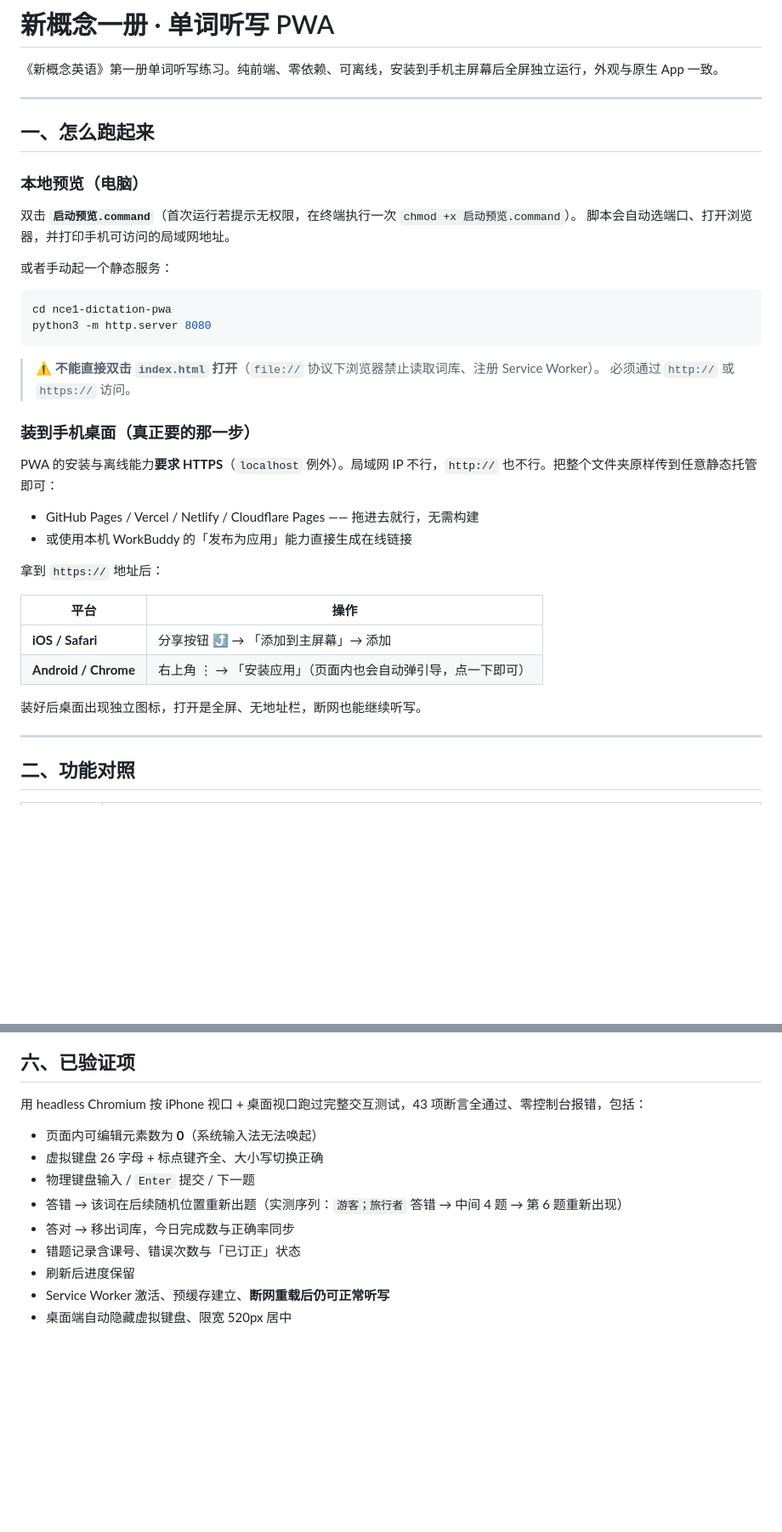
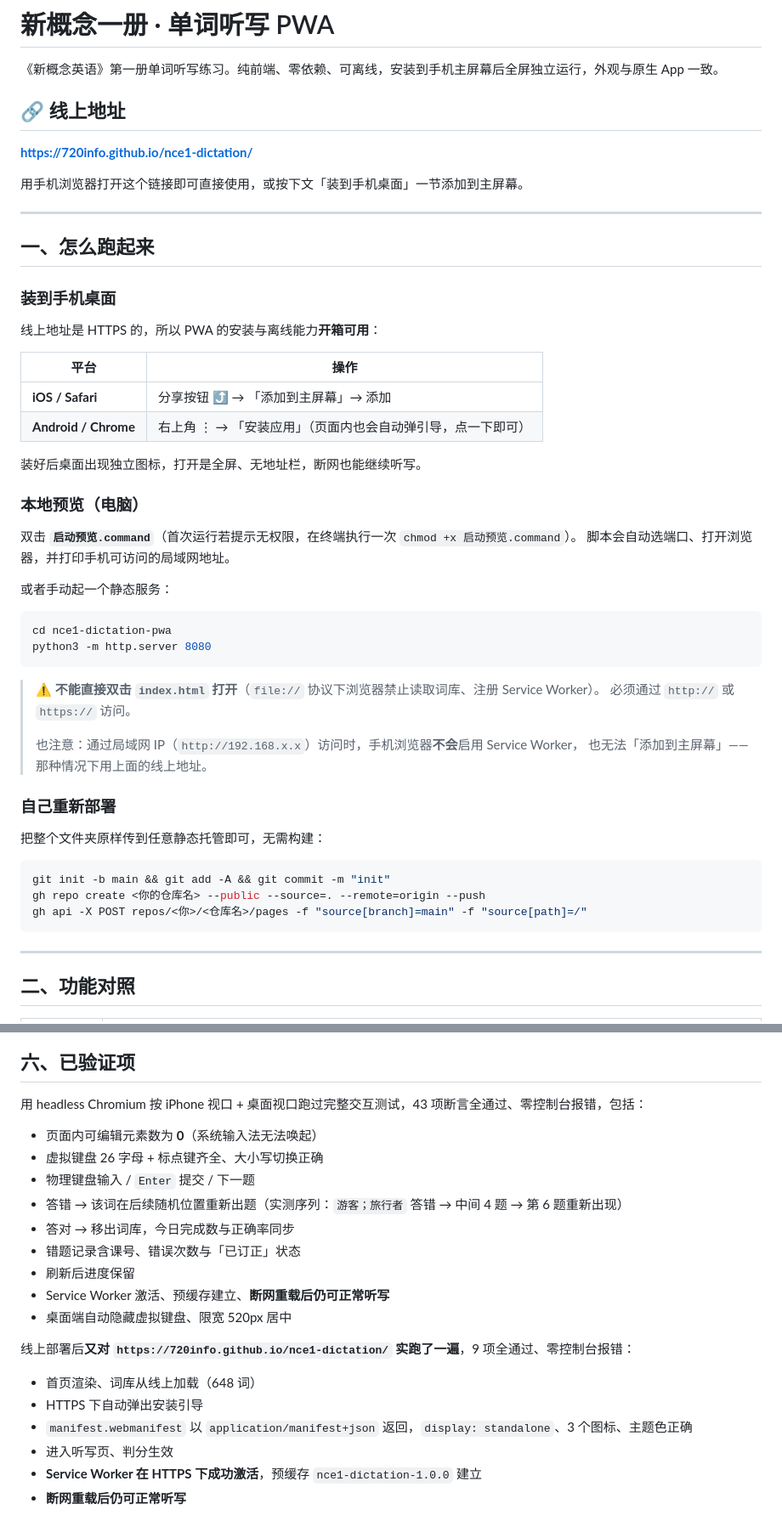
Before and after one commit to 720info/nce1-dictation, a Markdown page: README.md, 2 parts joined by grey strips. Shown at 85% size. Rendered like a GitHub page; blank space fills up the shorter version.

Commit message:
README: 补上线上地址与线上验收结果

````diff
--- a/README.md
+++ b/README.md
@@ -2,9 +2,26 @@
 
 《新概念英语》第一册单词听写练习。纯前端、零依赖、可离线，安装到手机主屏幕后全屏独立运行，外观与原生 App 一致。
 
+## 🔗 线上地址
+
+**https://720info.github.io/nce1-dictation/**
+
+用手机浏览器打开这个链接即可直接使用，或按下文「装到手机桌面」一节添加到主屏幕。
+
 ---
 
 ## 一、怎么跑起来
+
+### 装到手机桌面
+
+线上地址是 HTTPS 的，所以 PWA 的安装与离线能力**开箱可用**：
+
+| 平台 | 操作 |
+|---|---|
+| **iOS / Safari** | 分享按钮 ⤴ → 「添加到主屏幕」→ 添加 |
+| **Android / Chrome** | 右上角 ⋮ → 「安装应用」（页面内也会自动弹引导，点一下即可） |
+
+装好后桌面出现独立图标，打开是全屏、无地址栏，断网也能继续听写。
 
 ### 本地预览（电脑）
 
@@ -20,22 +37,19 @@ python3 -m http.server 8080
 
 > ⚠️ **不能直接双击 `index.html` 打开**（`file://` 协议下浏览器禁止读取词库、注册 Service Worker）。
 > 必须通过 `http://` 或 `https://` 访问。
+>
+> 也注意：通过局域网 IP（`http://192.168.x.x`）访问时，手机浏览器**不会**启用 Service Worker，
+> 也无法「添加到主屏幕」—— 那种情况下用上面的线上地址。
 
-### 装到手机桌面（真正要的那一步）
+### 自己重新部署
 
-PWA 的安装与离线能力**要求 HTTPS**（`localhost` 例外）。局域网 IP 不行，`http://` 也不行。把整个文件夹原样传到任意静态托管即可：
+把整个文件夹原样传到任意静态托管即可，无需构建：
 
-- GitHub Pages / Vercel / Netlify / Cloudflare Pages —— 拖进去就行，无需构建
-- 或使用本机 WorkBuddy 的「发布为应用」能力直接生成在线链接
-
-拿到 `https://` 地址后：
-
-| 平台 | 操作 |
-|---|---|
-| **iOS / Safari** | 分享按钮 ⤴ → 「添加到主屏幕」→ 添加 |
-| **Android / Chrome** | 右上角 ⋮ → 「安装应用」（页面内也会自动弹引导，点一下即可） |
-
-装好后桌面出现独立图标，打开是全屏、无地址栏，断网也能继续听写。
+```bash
+git init -b main && git add -A && git commit -m "init"
+gh repo create <你的仓库名> --public --source=. --remote=origin --push
+gh api -X POST repos/<你>/<仓库名>/pages -f "source[branch]=main" -f "source[path]=/"
+```
 
 ---
 
@@ -141,7 +155,6 @@ nce1-dictation-pwa/
 ## 六、已验证项
 
 用 headless Chromium 按 iPhone 视口 + 桌面视口跑过完整交互测试，43 项断言全通过、零控制台报错，包括：
-
 - 页面内可编辑元素数为 **0**（系统输入法无法唤起）
 - 虚拟键盘 26 字母 + 标点键齐全、大小写切换正确
 - 物理键盘输入 / `Enter` 提交 / 下一题
@@ -151,3 +164,12 @@ nce1-dictation-pwa/
 - 刷新后进度保留
 - Service Worker 激活、预缓存建立、**断网重载后仍可正常听写**
 - 桌面端自动隐藏虚拟键盘、限宽 520px 居中
+
+线上部署后**又对 `https://720info.github.io/nce1-dictation/` 实跑了一遍**，9 项全通过、零控制台报错：
+
+- 首页渲染、词库从线上加载（648 词）
+- HTTPS 下自动弹出安装引导
+- `manifest.webmanifest` 以 `application/manifest+json` 返回，`display: standalone`、3 个图标、主题色正确
+- 进入听写页、判分生效
+- **Service Worker 在 HTTPS 下成功激活**，预缓存 `nce1-dictation-1.0.0` 建立
+- **断网重载后仍可正常听写**
````
